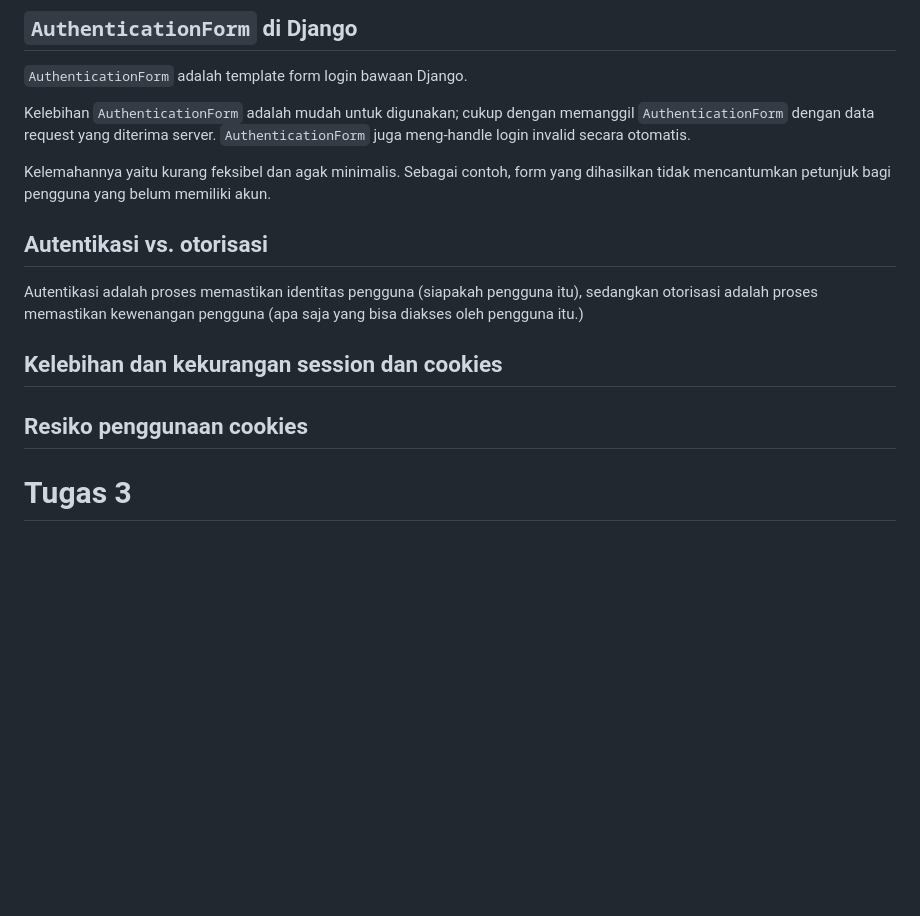
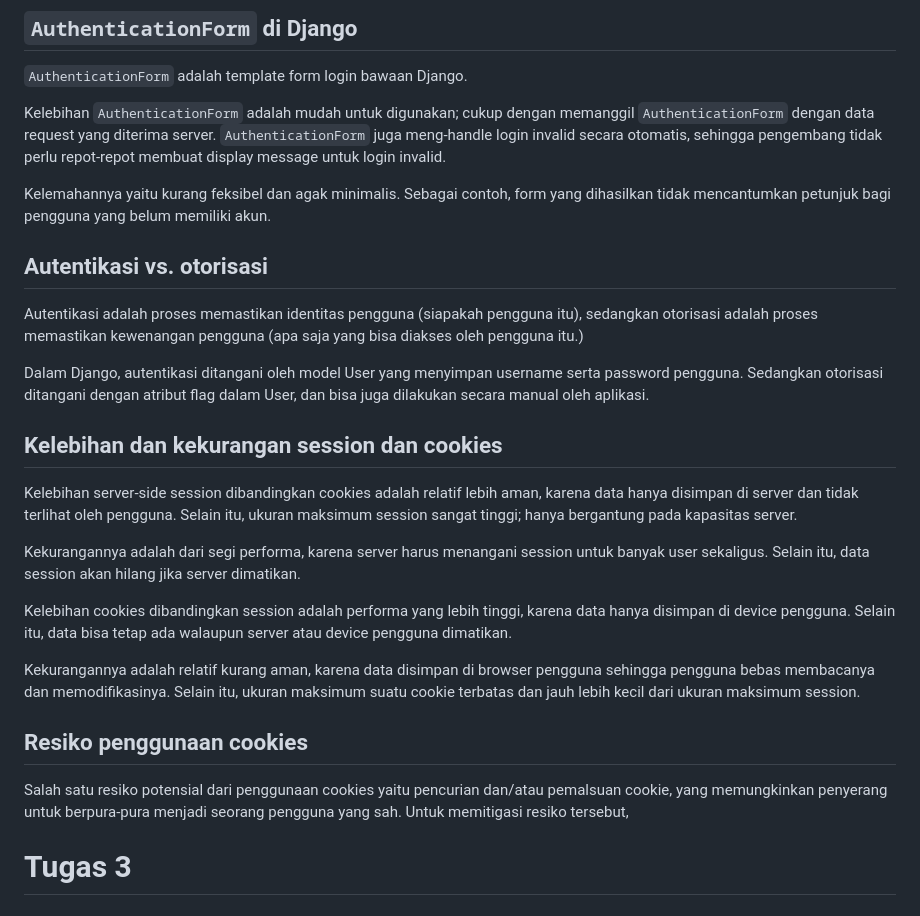
Before and after one commit to skrjmcdc/phutbolnius, a Markdown page: README.md, the part around the change. GitHub-like rendering; blank space fills up the shorter version.

Commit message:
Tugas 4 done

```diff
--- a/README.md
+++ b/README.md
@@ -292,7 +292,7 @@ def show_main_page(request):
 
 `AuthenticationForm` adalah template form login bawaan Django.
 
-Kelebihan `AuthenticationForm` adalah mudah untuk digunakan; cukup dengan memanggil `AuthenticationForm` dengan data request yang diterima server. `AuthenticationForm` juga meng-handle login invalid secara otomatis.
+Kelebihan `AuthenticationForm` adalah mudah untuk digunakan; cukup dengan memanggil `AuthenticationForm` dengan data request yang diterima server. `AuthenticationForm` juga meng-handle login invalid secara otomatis, sehingga pengembang tidak perlu repot-repot membuat display message untuk login invalid.
 
 Kelemahannya yaitu kurang feksibel dan agak minimalis. Sebagai contoh, form yang dihasilkan tidak mencantumkan petunjuk bagi pengguna yang belum memiliki akun.
 
@@ -300,9 +300,21 @@ Kelemahannya yaitu kurang feksibel dan agak minimalis. Sebagai contoh, form yang
 
 Autentikasi adalah proses memastikan identitas pengguna (siapakah pengguna itu), sedangkan otorisasi adalah proses memastikan kewenangan pengguna (apa saja yang bisa diakses oleh pengguna itu.)
 
+Dalam Django, autentikasi ditangani oleh model User yang menyimpan username serta password pengguna. Sedangkan otorisasi ditangani dengan atribut flag dalam User, dan bisa juga dilakukan secara manual oleh aplikasi.
+
 ## Kelebihan dan kekurangan session dan cookies
 
+Kelebihan server-side session dibandingkan cookies adalah relatif lebih aman, karena data hanya disimpan di server dan tidak terlihat oleh pengguna. Selain itu, ukuran maksimum session sangat tinggi; hanya bergantung pada kapasitas server.
+
+Kekurangannya adalah dari segi performa, karena server harus menangani session untuk banyak user sekaligus. Selain itu, data session akan hilang jika server dimatikan.
+
+Kelebihan cookies dibandingkan session adalah performa yang lebih tinggi, karena data hanya disimpan di device pengguna. Selain itu, data bisa tetap ada walaupun server atau device pengguna dimatikan.
+
+Kekurangannya adalah relatif kurang aman, karena data disimpan di browser pengguna sehingga pengguna bebas membacanya dan memodifikasinya. Selain itu, ukuran maksimum suatu cookie terbatas dan jauh lebih kecil dari ukuran maksimum session.
+
 ## Resiko penggunaan cookies
+
+Salah satu resiko potensial dari penggunaan cookies yaitu pencurian dan/atau pemalsuan cookie, yang memungkinkan penyerang untuk berpura-pura menjadi seorang pengguna yang sah. Untuk memitigasi resiko tersebut,
 
 # Tugas 3
 
```
